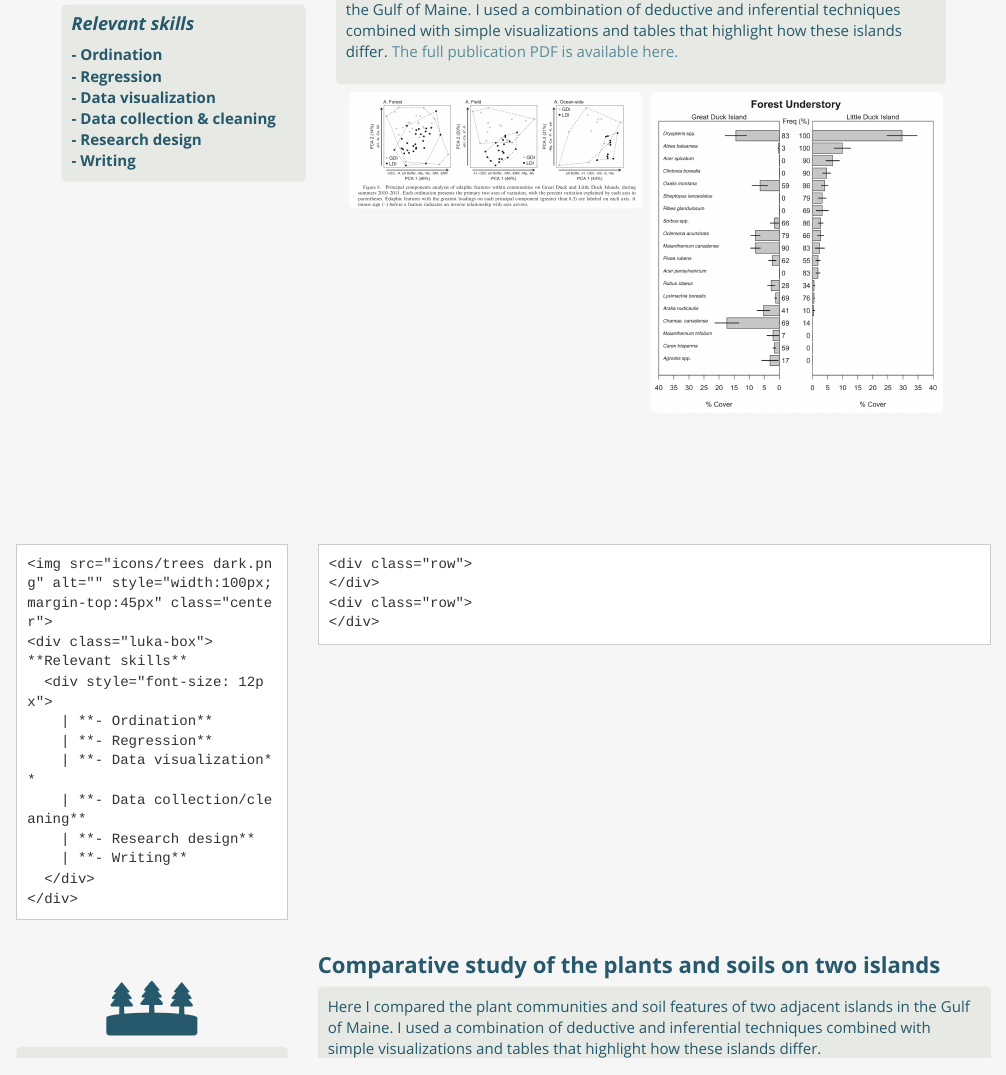
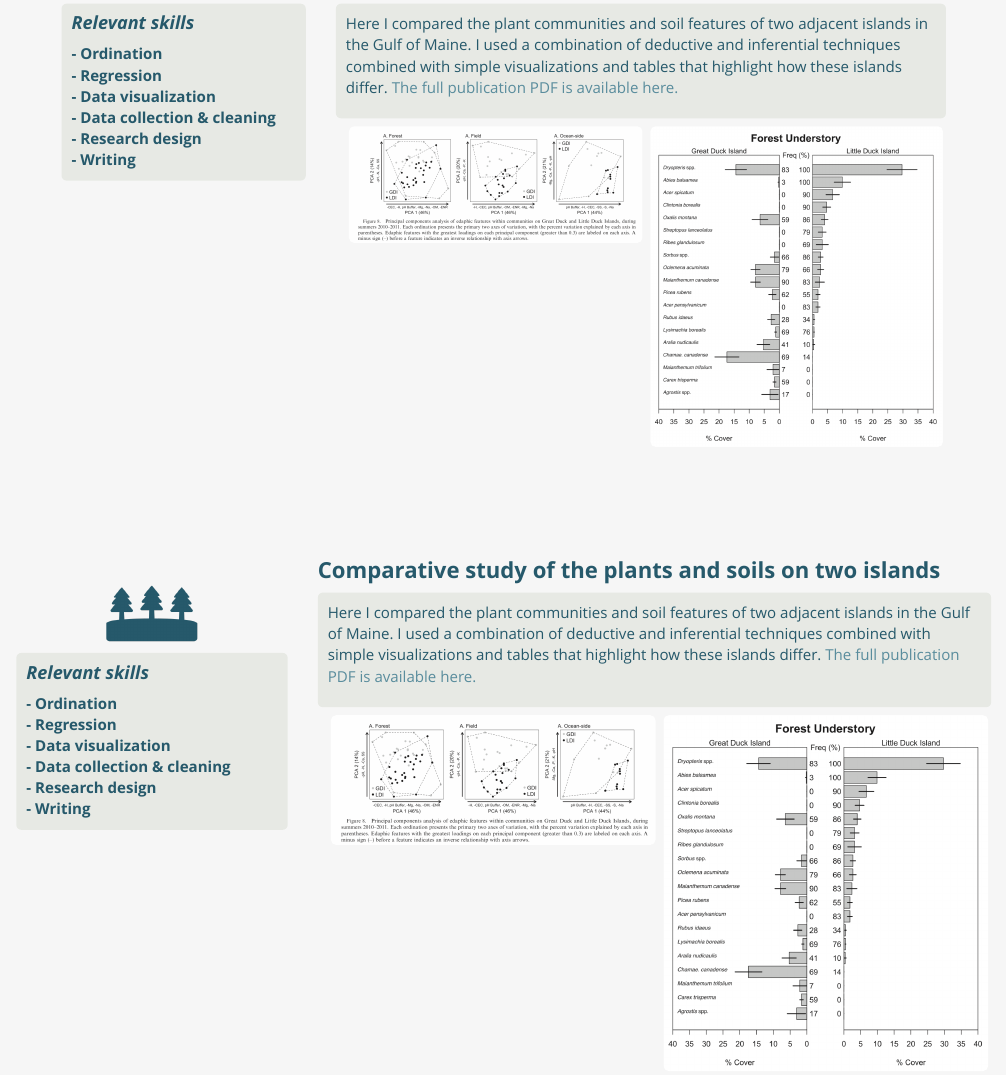
Before and after one commit to LukaNeg/lukaneg.github.io-old, an R Markdown document (portfolio.Rmd): the page in a window 1100 px wide, from 520 px down before the commit and from 340 px down after it. The pictures show the output file portfolio.html that the author committed with the source, opened offline; library style sheets and scripts come from the installed R packages.

Commit message:
finalize aligned icon and title

```diff
--- a/portfolio.Rmd
+++ b/portfolio.Rmd
@@ -35,6 +35,54 @@ body {
 <h2>**Comparative study of the plants and soils on two islands**</h3>
 </div>
 </div>
+
+
+<div class="row">
+
+<div class="column-left">
+<div class="luka-box">
+<h3 style="margin-top:0px">_**Relevant skills**_</h3>
+<div style="font-size: 15px">
+| **- Ordination**
+| **- Regression**
+| **- Data visualization**
+| **- Data collection & cleaning**
+| **- Research design**
+| **- Writing**
+</div>
+</div>
+</div>
+
+<div class="column-right">
+<div class="row">
+<div class="luka-box">
+Here I compared the plant communities and soil features of two adjacent islands in the Gulf of Maine. I used a combination of deductive and inferential techniques combined with simple visualizations and tables that highlight how these islands differ.
+[The full publication PDF is available here.](https://www.lukanegoita.com/uploads/1/3/5/3/13537361/negoita_et_al_2016b.pdf)
+</div>
+</div>
+<div class="gal-row">
+<div class="gal-col">
+<a href="images/soils ordination.png">
+<img src="images/soils ordination.png" alt="Duck Island Vegetation Figure" style="width: 100%; border:0;">
+</a>
+</div>
+<div class="gal-col">
+<a href="images/Duck islands.png">
+<img id= "duck_veg" src="images/Duck islands.png" alt="Duck Island Vegetation Figure" style="width:100%; border:0;">
+</a>
+</div>
+</div>
+</div>
+<hr>
+</div>
+</div>
+
+
+
+
+
+
+
 
 <br><br><br>
 
```
Also changed, not shown: portfolio.html.
